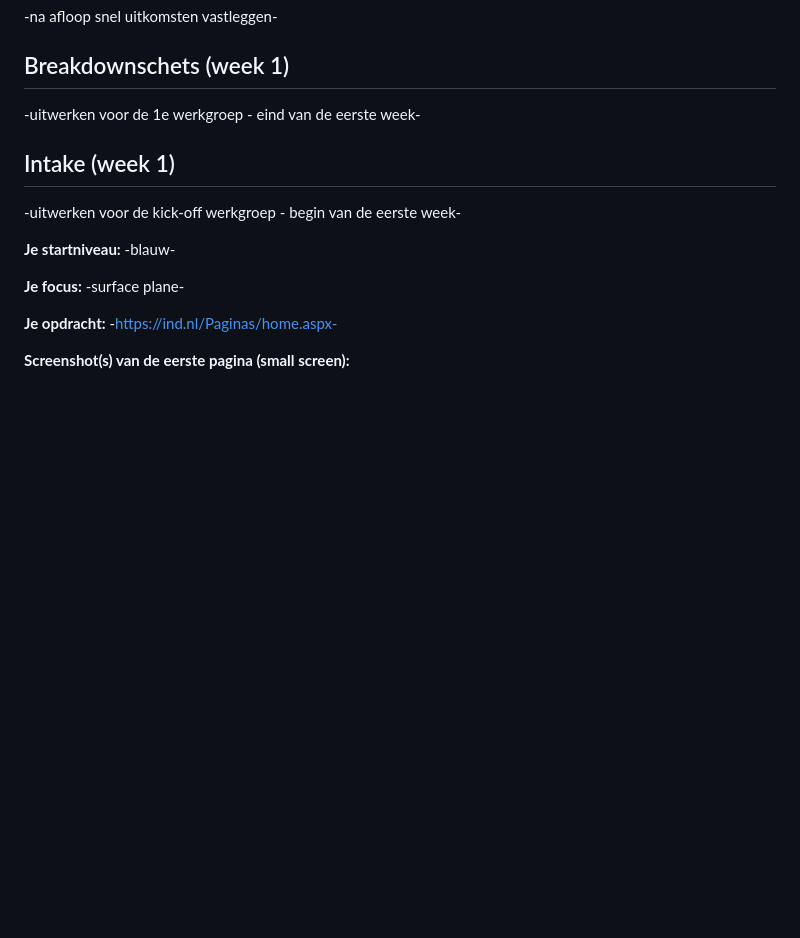
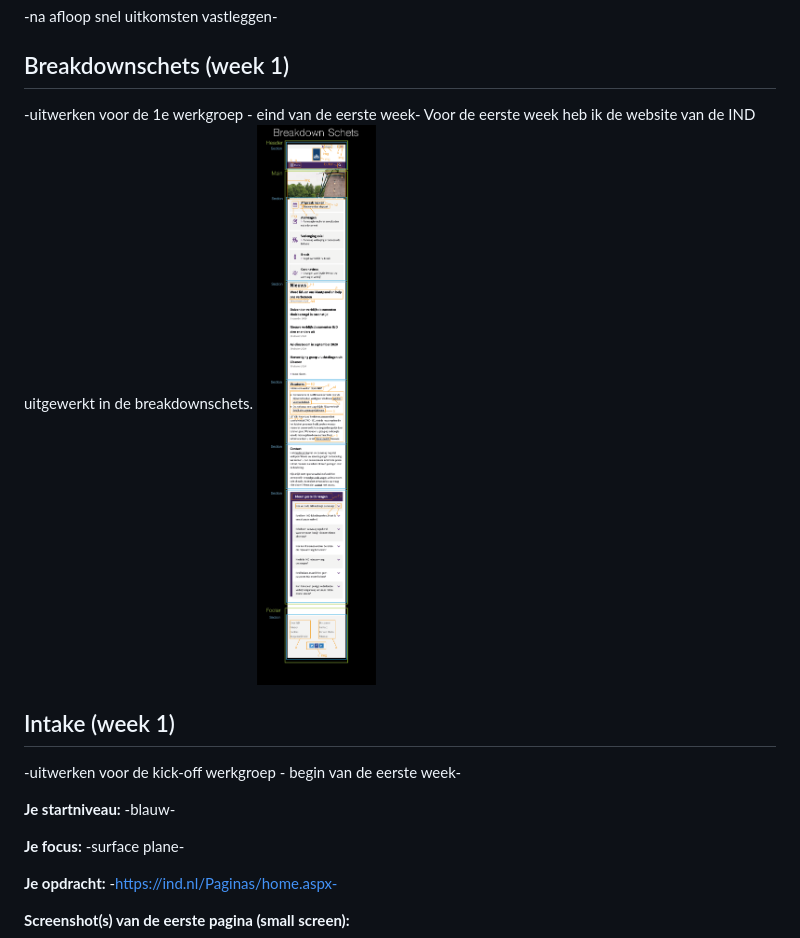
Before and after one commit to ninerevius/FD-Blok2, a Markdown page: readme.md, the part around the change. Rendered like a GitHub page; pictures changed too: images/Schets.FrontendDevelopment.png (added); blank space fills up the shorter version.

```diff
--- a/readme.md
+++ b/readme.md
@@ -63,7 +63,8 @@ Markdown cheat cheet: [Hulp bij het schrijven van Markdown](https://github.com/a
 ## Breakdownschets (week 1)
 
 -uitwerken voor de 1e werkgroep - eind van de eerste week-
-
+Voor de eerste week heb ik de website van de IND uitgewerkt in de breakdownschets.
+<img src="images/Schets.FrontendDevelopment.png" alt="Breakdownschets van de IND">
 
 
 ## Intake (week 1)
```
